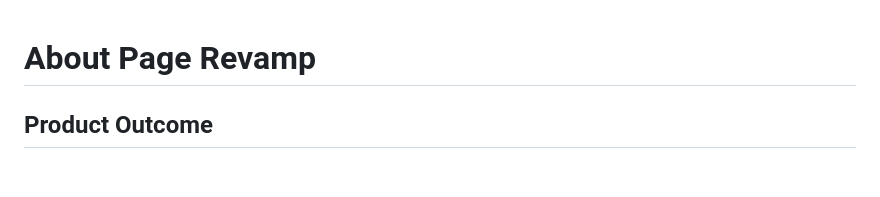
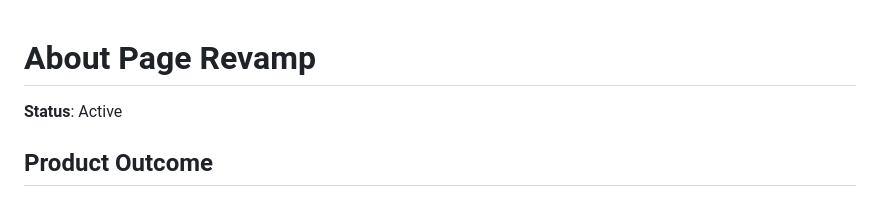
Before and after one commit to jvwilliam/jvwilliam.github.io, a Markdown page: docs/tasks/About Page Revamp.md, the part around the change. Drawn GitHub-style; blank space fills up the shorter version.

```diff
--- a/docs/tasks/About Page Revamp.md
+++ b/docs/tasks/About Page Revamp.md
@@ -1,4 +1,6 @@
 # About Page Revamp
+
+**Status**: Active
 
 ## Product Outcome
 
```
Also changed, not shown: docs/implementation/implement-about-page-revamp.md (renamed from docs/tasks/implement-about-page-revamp.md, +2 -0 lines).
